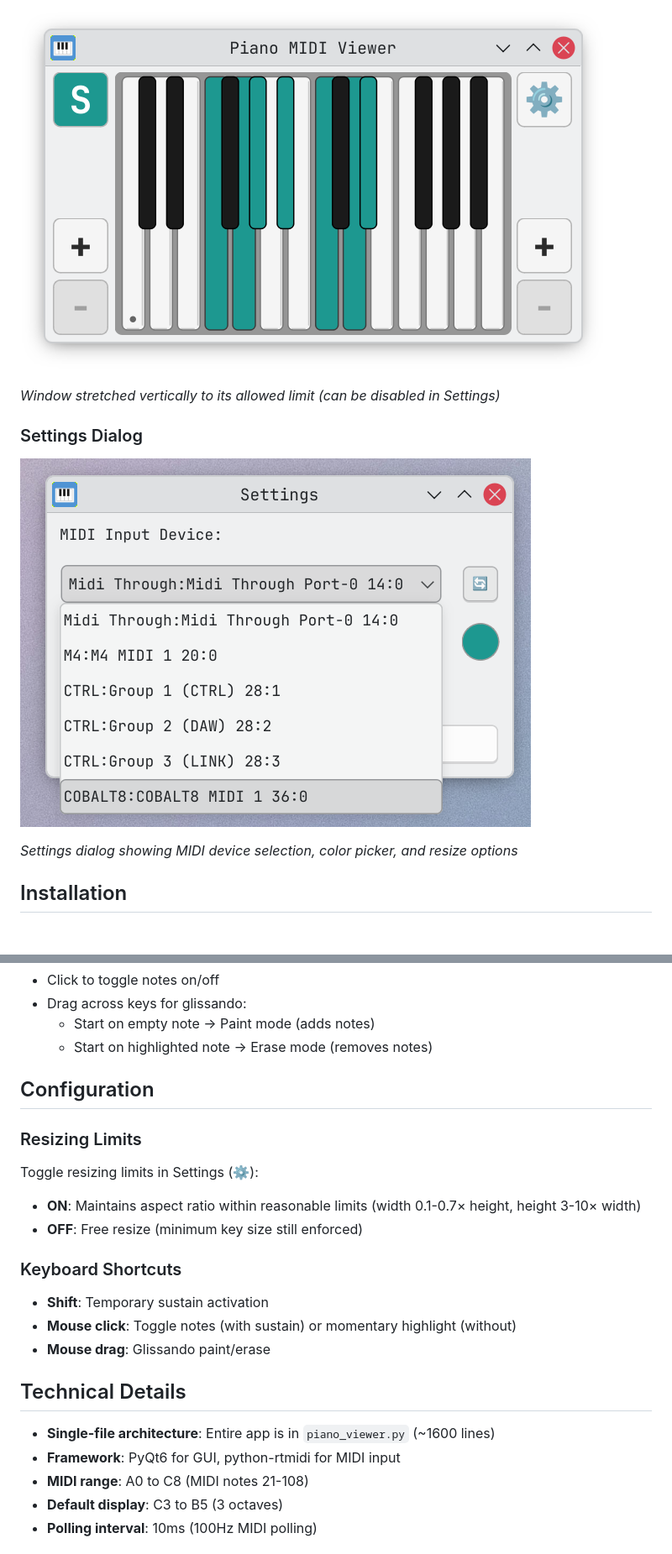
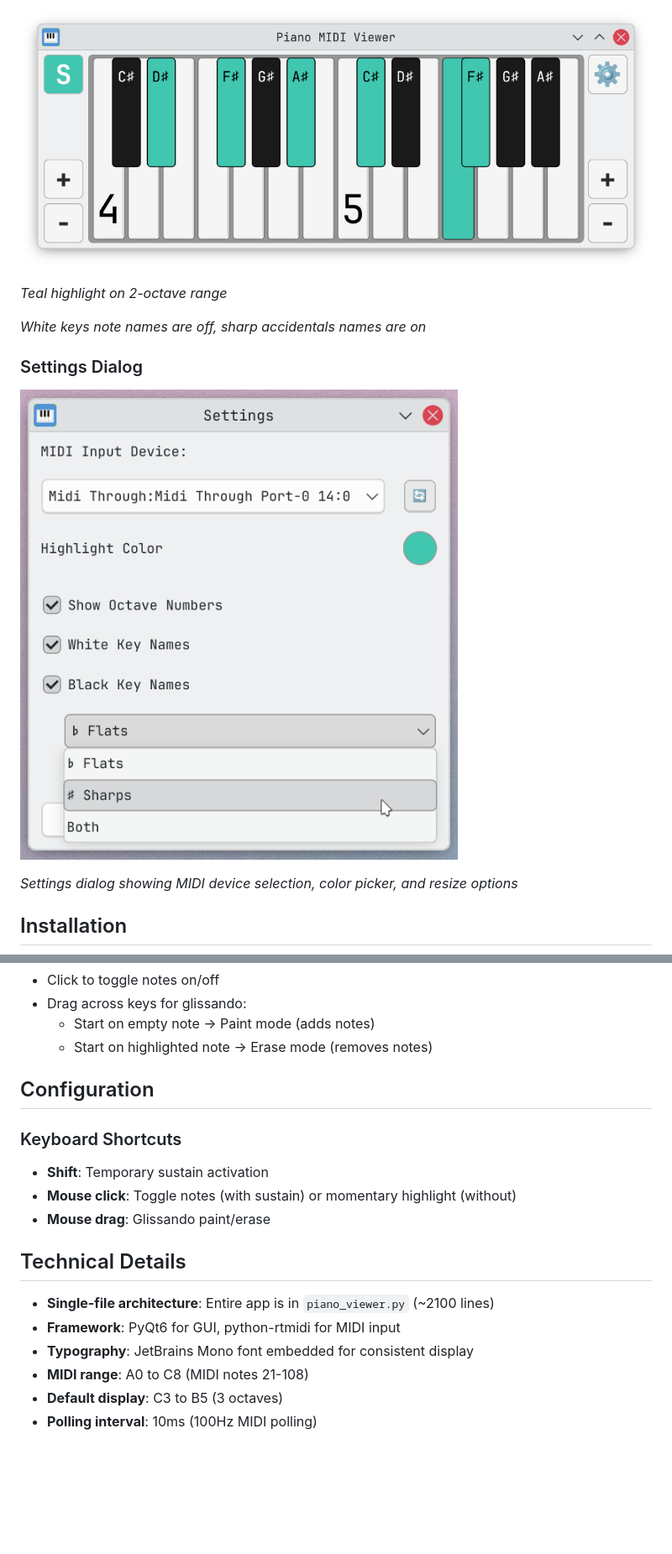
Before and after one commit to skoomabwoy/piano-midi-viewer-builds, a Markdown page: README.md, 2 parts joined by grey strips. Shown at 84% size. Rendered like a GitHub page; pictures changed too: screenshots/settings-dialog.png, screenshots/sustained-teal-stretched.png; blank space fills up the shorter version.

```diff
--- a/README.md
+++ b/README.md
@@ -35,7 +42,9 @@ A virtual piano keyboard that displays MIDI input in real-time or allows highlig
 
 ![Teal Highlight - Stretched](screenshots/sustained-teal-stretched.png)
 
-*Window stretched vertically to its allowed limit (can be disabled in Settings)*
+*Teal highlight on 2-octave range*
+
+*White keys note names are off, sharp accidentals names are on*
 
 ### Settings Dialog
 
@@ -110,12 +119,6 @@ When sustain is active:
 
 ## Configuration
 
-### Resizing Limits
-
-Toggle resizing limits in Settings (⚙️):
-- **ON**: Maintains aspect ratio within reasonable limits (width 0.1-0.7× height, height 3-10× width)
-- **OFF**: Free resize (minimum key size still enforced)
-
 ### Keyboard Shortcuts
 
 - **Shift**: Temporary sustain activation
@@ -124,8 +127,9 @@ Toggle resizing limits in Settings (⚙️):
 
 ## Technical Details
 
-- **Single-file architecture**: Entire app is in `piano_viewer.py` (~1600 lines)
+- **Single-file architecture**: Entire app is in `piano_viewer.py` (~2100 lines)
 - **Framework**: PyQt6 for GUI, python-rtmidi for MIDI input
+- **Typography**: JetBrains Mono font embedded for consistent display
 - **MIDI range**: A0 to C8 (MIDI notes 21-108)
 - **Default display**: C3 to B5 (3 octaves)
 - **Polling interval**: 10ms (100Hz MIDI polling)
```
Also changed, not shown: other parts of README.md (+31 -5 lines), CLAUDE.md (+6 -2 lines), screenshots/default-interface.png, screenshots/sustained-blue-2-octaves.png, screenshots/sustained-red-4-octaves.png, 1 other file.
